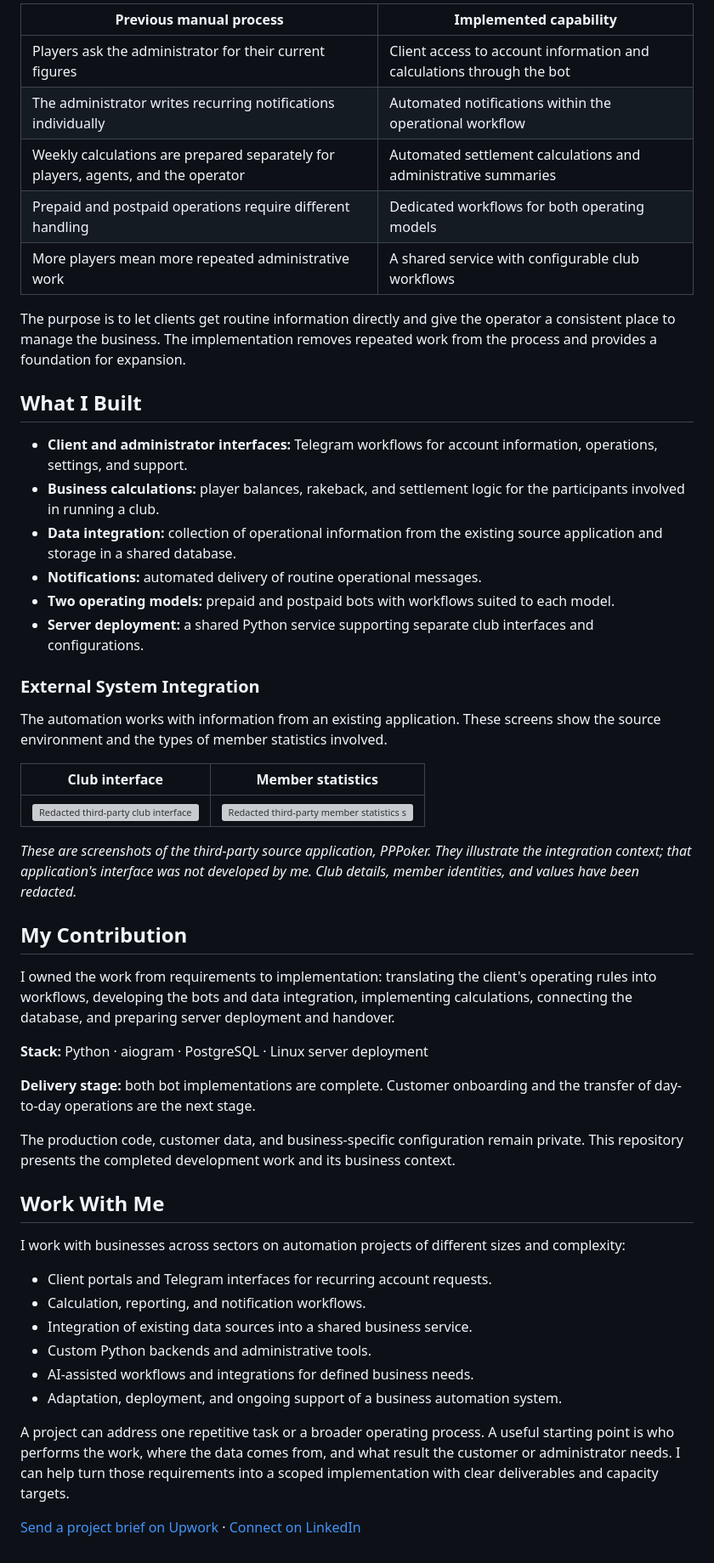
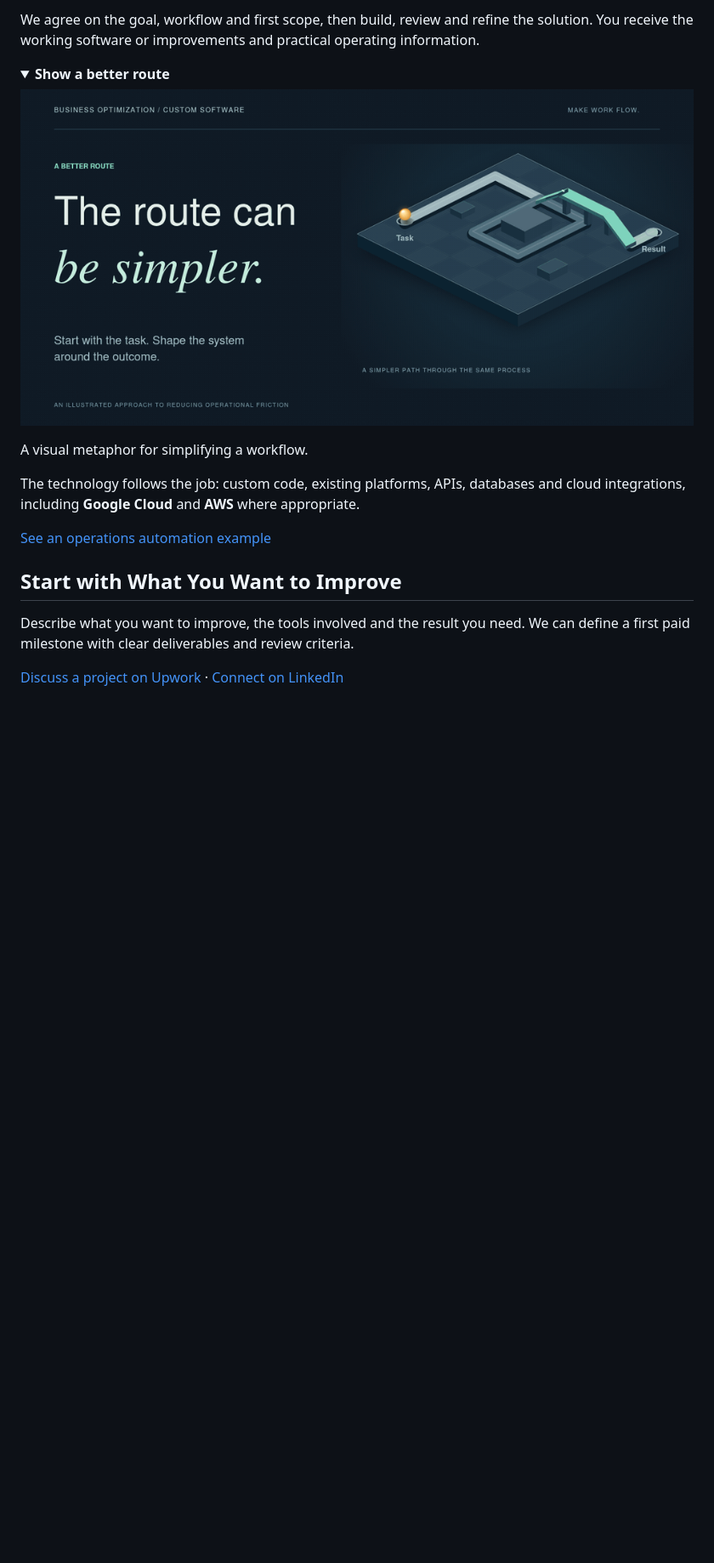
Before and after one commit to Tim1l/business-automation, a Markdown page: README.md, the part around one of its changes. Shown at 85% size. GitHub-like rendering; pictures changed too: images/automation-shortcut-v2.gif (added); folded sections open; blank space fills up the shorter version; grey boxes are pictures that could not be loaded.

Commit message:
Present business optimization and custom software with animated workflows

```diff
--- a/README.md
+++ b/README.md
@@ -34,54 +34,21 @@ The client can access account-related actions from one place: add funds, request
 
-| Previous manual process | Implemented capability |
-| --- | --- |
-| Players ask the administrator for their current figures | Client access to account information and calculations through the bot |
-| The administrator writes recurring notifications individually | Automated notifications within the operational workflow |
-| Weekly calculations are prepared separately for players, agents, and the operator | Automated settlement calculations and administrative summaries |
-| Prepaid and postpaid operations require different handling | Dedicated workflows for both operating models |
-| More players mean more repeated administrative work | A shared service with configurable club workflows |
+We agree on the goal, workflow and first scope, then build, review and refine the solution. You receive the working software or improvements and practical operating information.
 
-The purpose is to let clients get routine information directly and give the operator a consistent place to manage the business. The implementation removes repeated work from the process and provides a foundation for expansion.
+<details>
+<summary><strong>Show a better route</strong></summary>
 
-## What I Built
+![A visual metaphor showing a shorter route through a business workflow](images/automation-shortcut-v2.gif)
 
-- **Client and administrator interfaces:** Telegram workflows for account information, operations, settings, and support.
-- **Business calculations:** player balances, rakeback, and settlement logic for the participants involved in running a club.
-- **Data integration:** collection of operational information from the existing source application and storage in a shared database.
-- **Notifications:** automated delivery of routine operational messages.
-- **Two operating models:** prepaid and postpaid bots with workflows suited to each model.
-- **Server deployment:** a shared Python service supporting separate club interfaces and configurations.
+A visual metaphor for simplifying a workflow.
 
-### External System Integration
+</details>
 
-The automation works with information from an existing application. These screens show the source environment and the types of member statistics involved.
+The technology follows the job: custom code, existing platforms, APIs, databases and cloud integrations, including **Google Cloud** and **AWS** where appropriate.
 
-| Club interface | Member statistics |
-| --- | --- |
-| ![Redacted third-party club interface](images/club-interface-redacted-v1.png) | ![Redacted third-party member statistics screen](images/member-details-redacted-v1.png) |
+[See an operations automation example](examples/operations-automation.md)
 
-*These are screenshots of the third-party source application, PPPoker. They illustrate the integration context; that application's interface was not developed by me. Club details, member identities, and values have been redacted.*
+## Start with What You Want to Improve
 
-## My Contribution
+Describe what you want to improve, the tools involved and the result you need. We can define a first paid milestone with clear deliverables and review criteria.
 
-I owned the work from requirements to implementation: translating the client's operating rules into workflows, developing the bots and data integration, implementing calculations, connecting the database, and preparing server deployment and handover.
-
-**Stack:** Python · aiogram · PostgreSQL · Linux server deployment
-
-**Delivery stage:** both bot implementations are complete. Customer onboarding and the transfer of day-to-day operations are the next stage.
-
-The production code, customer data, and business-specific configuration remain private. This repository presents the completed development work and its business context.
-
-## Work With Me
-
-I work with businesses across sectors on automation projects of different sizes and complexity:
-
-- Client portals and Telegram interfaces for recurring account requests.
-- Calculation, reporting, and notification workflows.
-- Integration of existing data sources into a shared business service.
-- Custom Python backends and administrative tools.
-- AI-assisted workflows and integrations for defined business needs.
-- Adaptation, deployment, and ongoing support of a business automation system.
-
-A project can address one repetitive task or a broader operating process. A useful starting point is who performs the work, where the data comes from, and what result the customer or administrator needs. I can help turn those requirements into a scoped implementation with clear deliverables and capacity targets.
-
-[Send a project brief on Upwork](https://www.upwork.com/freelancers/~01d554f7011bd884f2) · [Connect on LinkedIn](https://www.linkedin.com/in/tim-izmailov-a53524283/)
+[Discuss a project on Upwork](https://www.upwork.com/freelancers/~01d554f7011bd884f2) · [Connect on LinkedIn](https://www.linkedin.com/in/tim-izmailov-a53524283/)
```
Also changed, not shown: other parts of README.md (+17 -17 lines), examples/operations-automation.md (added, +67 -0 lines), images/automation-systems-v2.gif (added), 1 other file.
